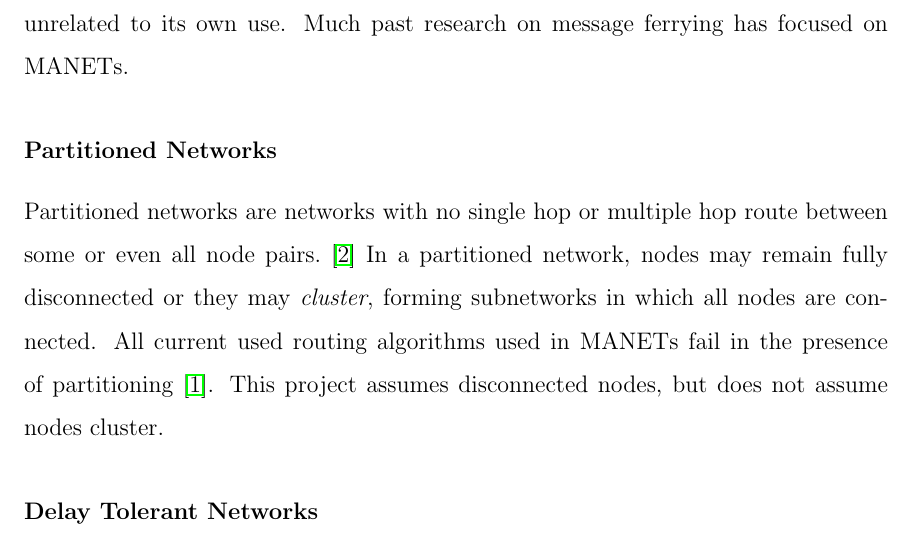
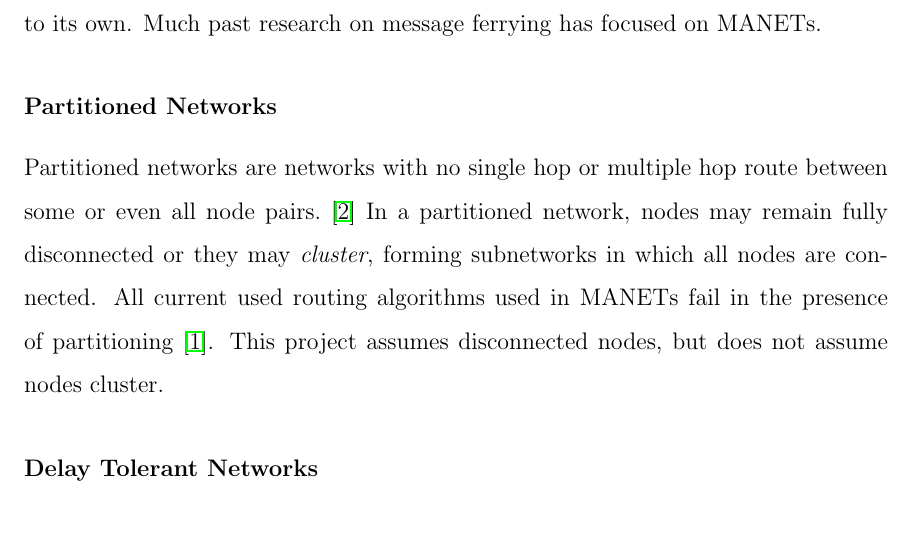
Before and after one commit to maxwelllaplacefourier/dustbunny-tycoon, a LaTeX thesis (ENSC427/report/finalReport.tex, which reads ENSC427/report/chapters/introduction.tex): part of page 12 of 84, cut so that both start at the same text. Compiled offline with pdfLaTeX.

Commit message:
wording changes in the intro pt 3

```diff
--- a/ENSC427/report/chapters/introduction.tex
+++ b/ENSC427/report/chapters/introduction.tex
@@ -33,7 +33,7 @@ Potential examples of applications suitable for message ferrying are presented i
 
 \subsubsection{Mobile Ad Hoc Networks}
 A mobile ad hoc network (MANET),  is a self-configuring mesh network of mobile devices connected by wireless links~\cite{book1}.
-These mobile devices are free to move independently in any direction and it acts as a router, where it must forward traffic unrelated to its own use.
+These mobile devices are free to move independently in any direction and act as a router, where it must forward traffic unrelated to its own.
 Much past research on message ferrying has focused on MANETs.
 
 \subsubsection{Partitioned Networks}
```
Also changed, not shown: ENSC427/report/chapters/introduction.tex (1 more changed lines).
